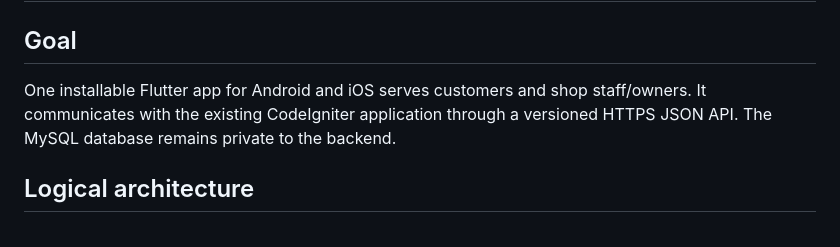
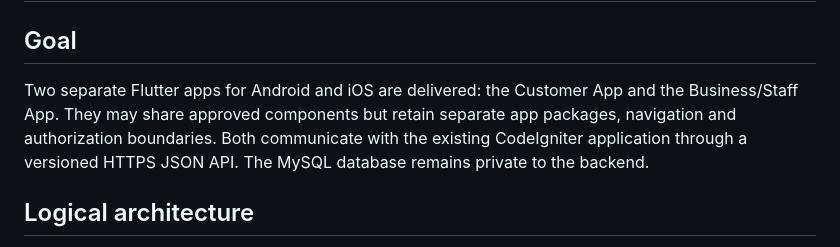
Before and after one commit to Abdulrehman-Malik/LPG2.0, a Markdown page: docs/mobile-multishop/01-scope-architecture.md, the part around the change. Drawn GitHub-style.

Commit message:
docs: specify separate mobile apps

```diff
--- a/docs/mobile-multishop/01-scope-architecture.md
+++ b/docs/mobile-multishop/01-scope-architecture.md
@@ -2,7 +2,7 @@
 
 ## Goal
 
-One installable Flutter app for Android and iOS serves customers and shop staff/owners. It communicates with the existing CodeIgniter application through a versioned HTTPS JSON API. The MySQL database remains private to the backend.
+Two separate Flutter apps for Android and iOS are delivered: the Customer App and the Business/Staff App. They may share approved components but retain separate app packages, navigation and authorization boundaries. Both communicate with the existing CodeIgniter application through a versioned HTTPS JSON API. The MySQL database remains private to the backend.
 
 ## Logical architecture
 
```
